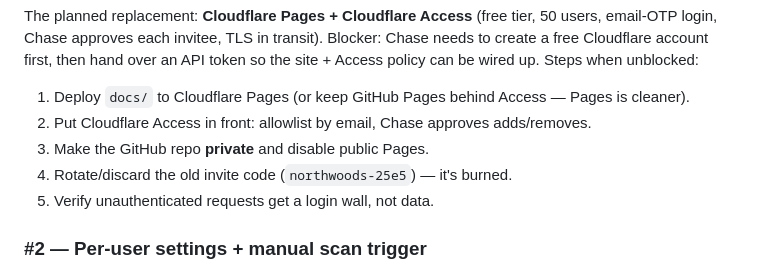
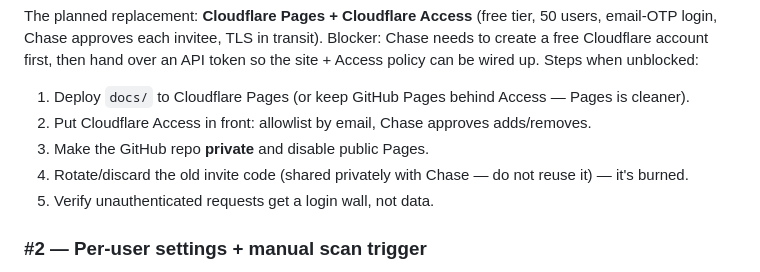
Before and after one commit to big-face-paper-chase/upnorth-property-scout, a Markdown page: HANDOFF.md, the part around the change. GitHub-like rendering.

Commit message:
Redact old invite code from handoff doc

```diff
--- a/HANDOFF.md
+++ b/HANDOFF.md
@@ -151,7 +151,7 @@ API token so the site + Access policy can be wired up. Steps when unblocked:
    Pages is cleaner).
 2. Put Cloudflare Access in front: allowlist by email, Chase approves adds/removes.
 3. Make the GitHub repo **private** and disable public Pages.
-4. Rotate/discard the old invite code (`northwoods-25e5`) — it's burned.
+4. Rotate/discard the old invite code (shared privately with Chase — do not reuse it) — it's burned.
 5. Verify unauthenticated requests get a login wall, not data.
 
 ### #2 — Per-user settings + manual scan trigger
```
